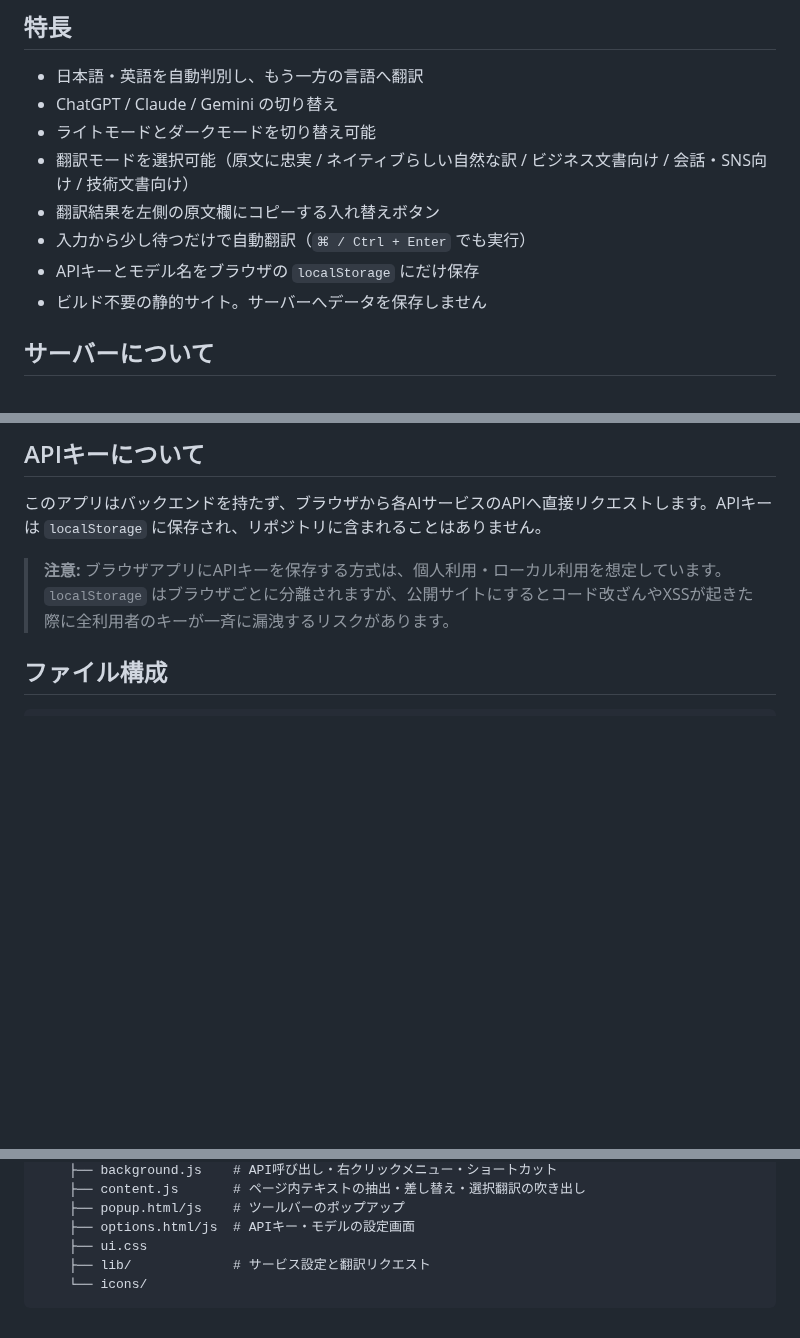
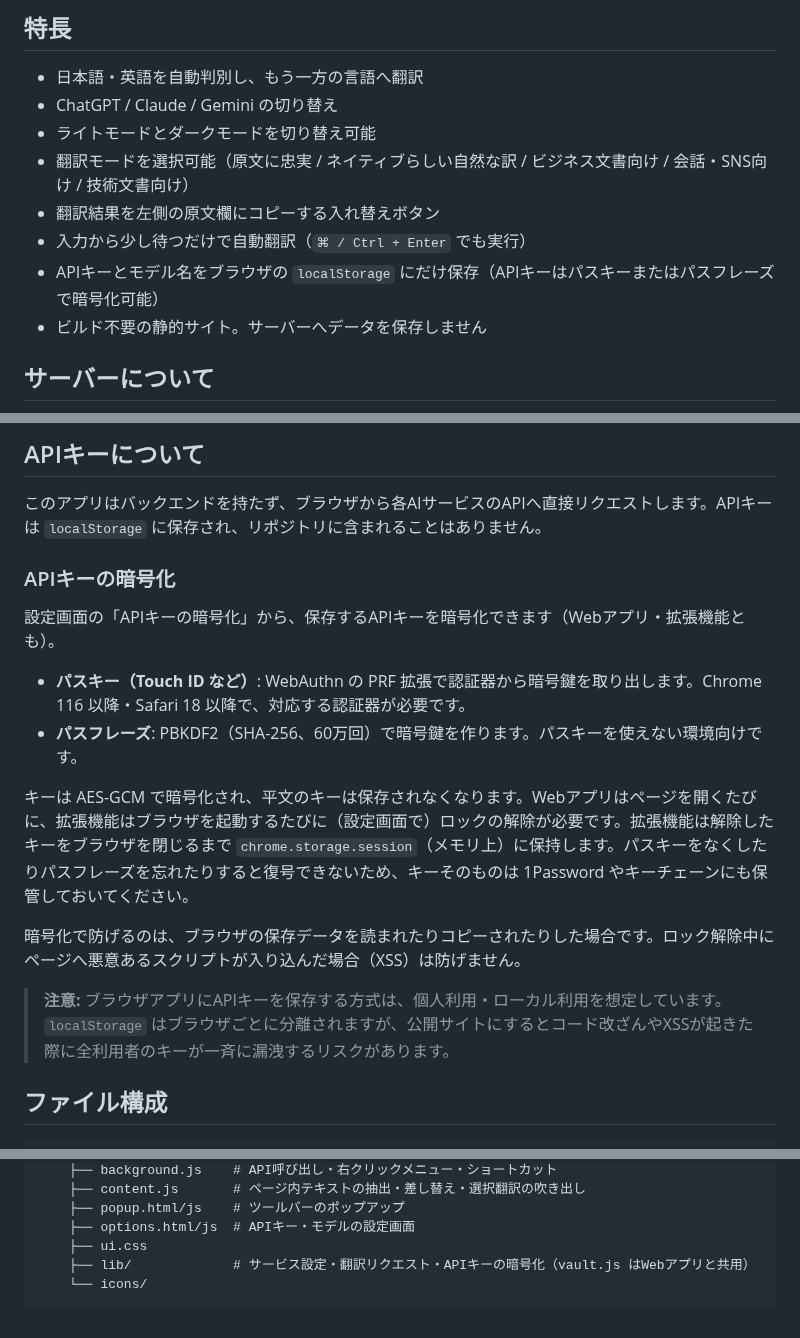
Before and after one commit to shigeya-t/MyLingo, a Markdown page: README.md, 3 parts joined by grey strips. Rendered like a GitHub page; blank space fills up the shorter version.

````diff
--- a/README.md
+++ b/README.md
@@ -12,7 +12,7 @@ ChatGPT、Claude、Gemini を切り替えて使える、日本語・英語向け
 - 翻訳モードを選択可能（原文に忠実 / ネイティブらしい自然な訳 / ビジネス文書向け / 会話・SNS向け / 技術文書向け）
 - 翻訳結果を左側の原文欄にコピーする入れ替えボタン
 - 入力から少し待つだけで自動翻訳（`⌘ / Ctrl + Enter` でも実行）
-- APIキーとモデル名をブラウザの `localStorage` にだけ保存
+- APIキーとモデル名をブラウザの `localStorage` にだけ保存（APIキーはパスキーまたはパスフレーズで暗号化可能）
 - ビルド不要の静的サイト。サーバーへデータを保存しません
 
 ## サーバーについて
@@ -71,6 +71,17 @@ Gemini APIの無料枠には1分あたりのリクエスト数の上限（例: `
 
 このアプリはバックエンドを持たず、ブラウザから各AIサービスのAPIへ直接リクエストします。APIキーは `localStorage` に保存され、リポジトリに含まれることはありません。
 
+### APIキーの暗号化
+
+設定画面の「APIキーの暗号化」から、保存するAPIキーを暗号化できます（Webアプリ・拡張機能とも）。
+
+- **パスキー（Touch ID など）**: WebAuthn の PRF 拡張で認証器から暗号鍵を取り出します。Chrome 116 以降・Safari 18 以降で、対応する認証器が必要です。
+- **パスフレーズ**: PBKDF2（SHA-256、60万回）で暗号鍵を作ります。パスキーを使えない環境向けです。
+
+キーは AES-GCM で暗号化され、平文のキーは保存されなくなります。Webアプリはページを開くたびに、拡張機能はブラウザを起動するたびに（設定画面で）ロックの解除が必要です。拡張機能は解除したキーをブラウザを閉じるまで `chrome.storage.session`（メモリ上）に保持します。パスキーをなくしたりパスフレーズを忘れたりすると復号できないため、キーそのものは 1Password やキーチェーンにも保管しておいてください。
+
+暗号化で防げるのは、ブラウザの保存データを読まれたりコピーされたりした場合です。ロック解除中にページへ悪意あるスクリプトが入り込んだ場合（XSS）は防げません。
+
 > **注意:** ブラウザアプリにAPIキーを保存する方式は、個人利用・ローカル利用を想定しています。
 > `localStorage` はブラウザごとに分離されますが、公開サイトにするとコード改ざんやXSSが起きた際に全利用者のキーが一斉に漏洩するリスクがあります。
 
@@ -88,6 +99,6 @@ Gemini APIの無料枠には1分あたりのリクエスト数の上限（例: `
     ├── popup.html/js    # ツールバーのポップアップ
     ├── options.html/js  # APIキー・モデルの設定画面
     ├── ui.css
-    ├── lib/             # サービス設定と翻訳リクエスト
+    ├── lib/             # サービス設定・翻訳リクエスト・APIキーの暗号化（vault.js はWebアプリと共用）
     └── icons/
 ```
````
Also changed, not shown: web-locked.png (added), web-unlocked.png (added), 10 other files.
